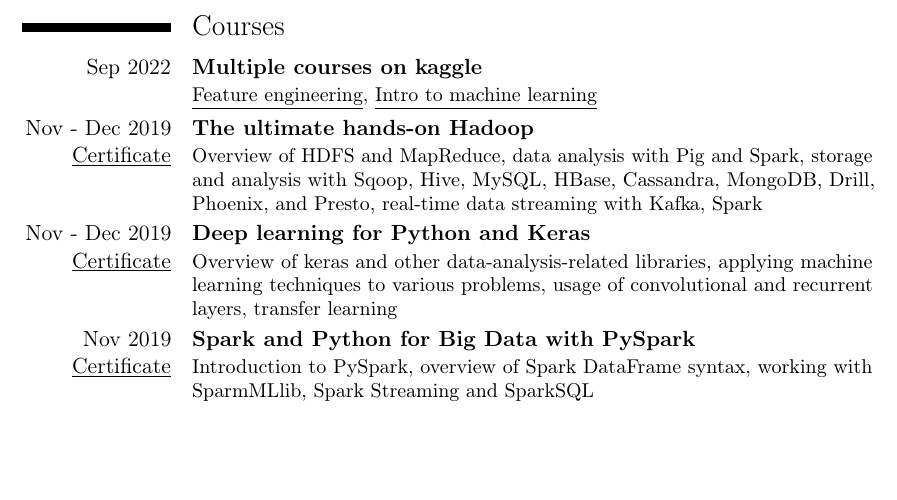
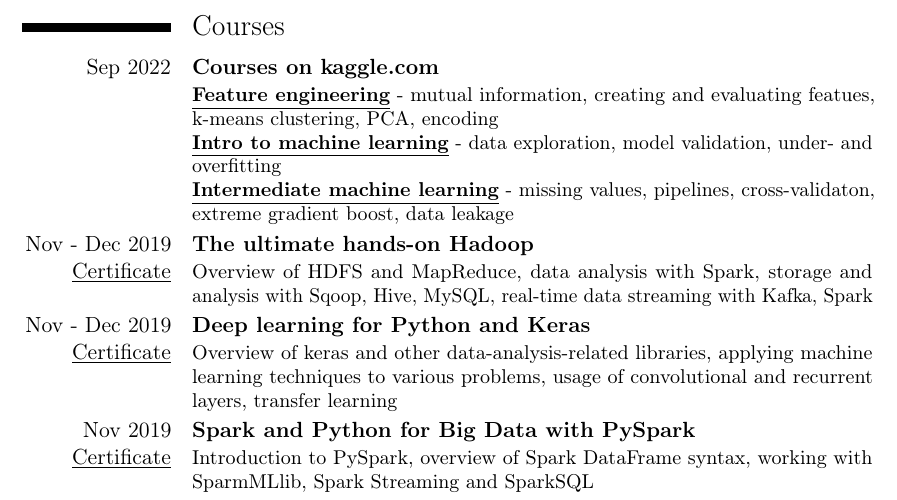
Before and after one commit to The-Bambi/CV, a LaTeX CV (CV.tex): part of page 2 of 2, cut so that both start at the same text, the shorter picture padded with empty space. Compiled offline with pdfLaTeX.

Commit message:
add kaggle courses

```diff
--- a/CV.tex
+++ b/CV.tex
@@ -50,9 +50,12 @@
 
 \section{Courses}
 
-
-\cventry{Sep 2022}{Multiple courses on kaggle}{}{}{}{\href{https://www.kaggle.com/learn/certification/thebambi/feature-engineering}{\underline{Feature engineering}}, \href{https://www.kaggle.com/learn/certification/thebambi/intro-to-machine-learning}{\underline{Intro to machine learning}}}
-\cventry{Nov - Dec 2019\\ \href{https://www.udemy.com/certificate/UC-T4SG6IB1/}{\underline{Certificate}}}{The ultimate hands-on Hadoop}{}{}{}{Overview of HDFS and MapReduce, data analysis with Pig and Spark, storage and analysis with Sqoop, Hive, MySQL, HBase, Cassandra, MongoDB, Drill, Phoenix, and Presto, real-time data streaming with Kafka, Spark}
+\cventry{Sep 2022}{Courses on kaggle.com}{}{}{}{
+	\href{https://www.kaggle.com/learn/certification/thebambi/feature-engineering}{\textbf{\underline{Feature engineering}} - mutual information, creating and evaluating featues, k-means clustering, PCA, encoding} \\
+	\href{https://www.kaggle.com/learn/certification/thebambi/intro-to-machine-learning}{\textbf{\underline{Intro to machine learning}} - data exploration, model validation, under- and overfitting} \\
+	\href{https://www.kaggle.com/learn/certification/thebambi/ntermediate-machine-learning}{\textbf{\underline{Intermediate machine learning}} - missing values, pipelines, cross-validaton, extreme gradient boost, data leakage}
+}
+\cventry{Nov - Dec 2019\\ \href{https://www.udemy.com/certificate/UC-T4SG6IB1/}{\underline{Certificate}}}{The ultimate hands-on Hadoop}{}{}{}{Overview of HDFS and MapReduce, data analysis with Spark, storage and analysis with Sqoop, Hive, MySQL, real-time data streaming with Kafka, Spark}
 \cventry{Nov - Dec 2019\\ \href{https://www.ude.my/UC-6VQHJEDS/}{\underline{Certificate}}}{Deep learning for Python and Keras}{}{}{}{Overview of keras and other data-analysis-related libraries, applying machine learning techniques to various problems, usage of convolutional and recurrent layers, transfer learning}
 \cventry{Nov 2019\\ \href{http://ude.my/UC-CV9QJK7A}{\underline{Certificate}}}{Spark and Python for Big Data with PySpark}{}{}{}{Introduction to PySpark, overview of Spark DataFrame syntax, working with SparmMLlib, Spark Streaming and SparkSQL}
 \cventry{\mbox{Mar - May 2019}\\ \href{https://github.com/The-Bambi/CV/blob/master/CRC.pdf}{\underline{Certificate}}}{Corporate Readiness Certificate - Big Data, by IBM}{}{}{}{Basics of data analysis, introduction to R \& data science, social media analysis, big data in finances, introduction to git and quantum computing}
```
Also changed, not shown: CV.pdf, 2 other files. Lines whose indentation alone changed are shown as unchanged.
